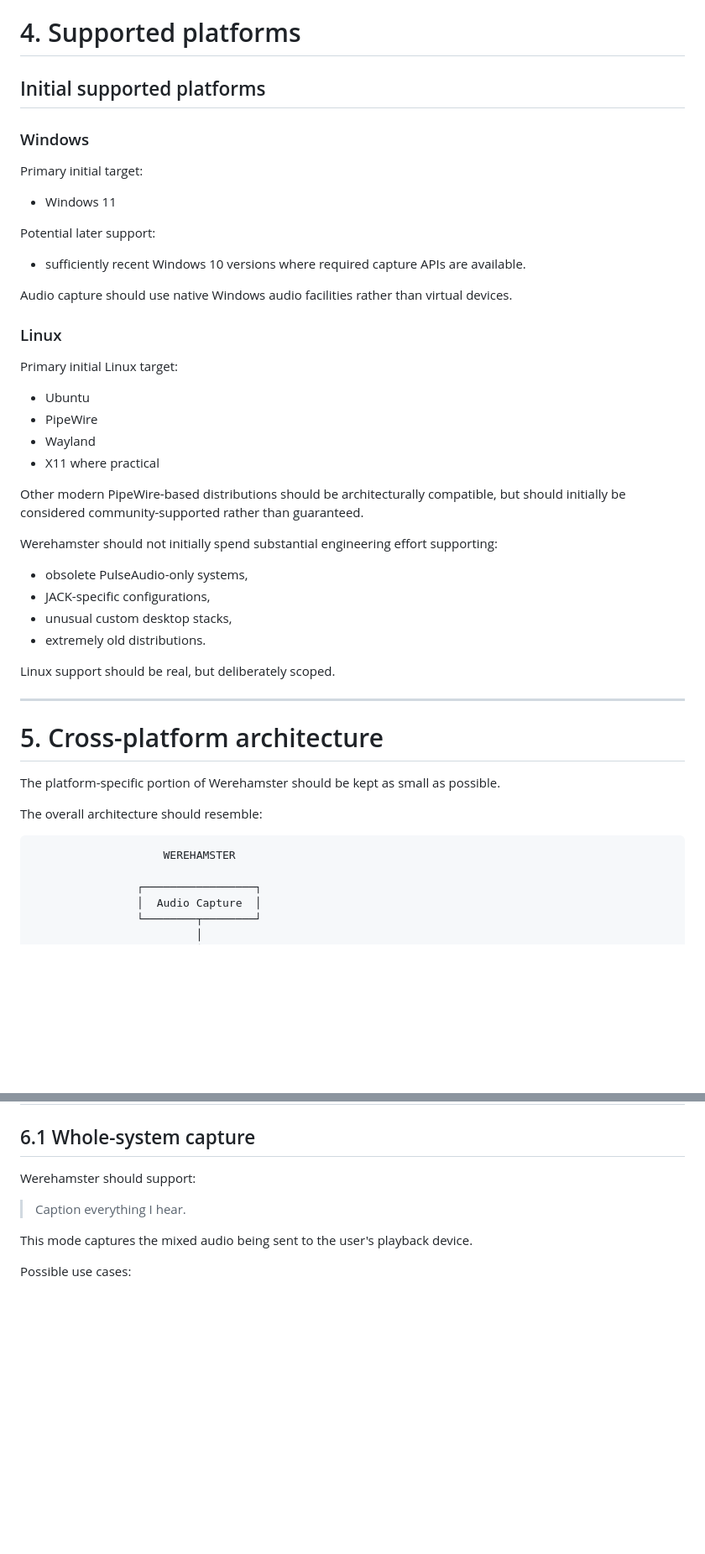
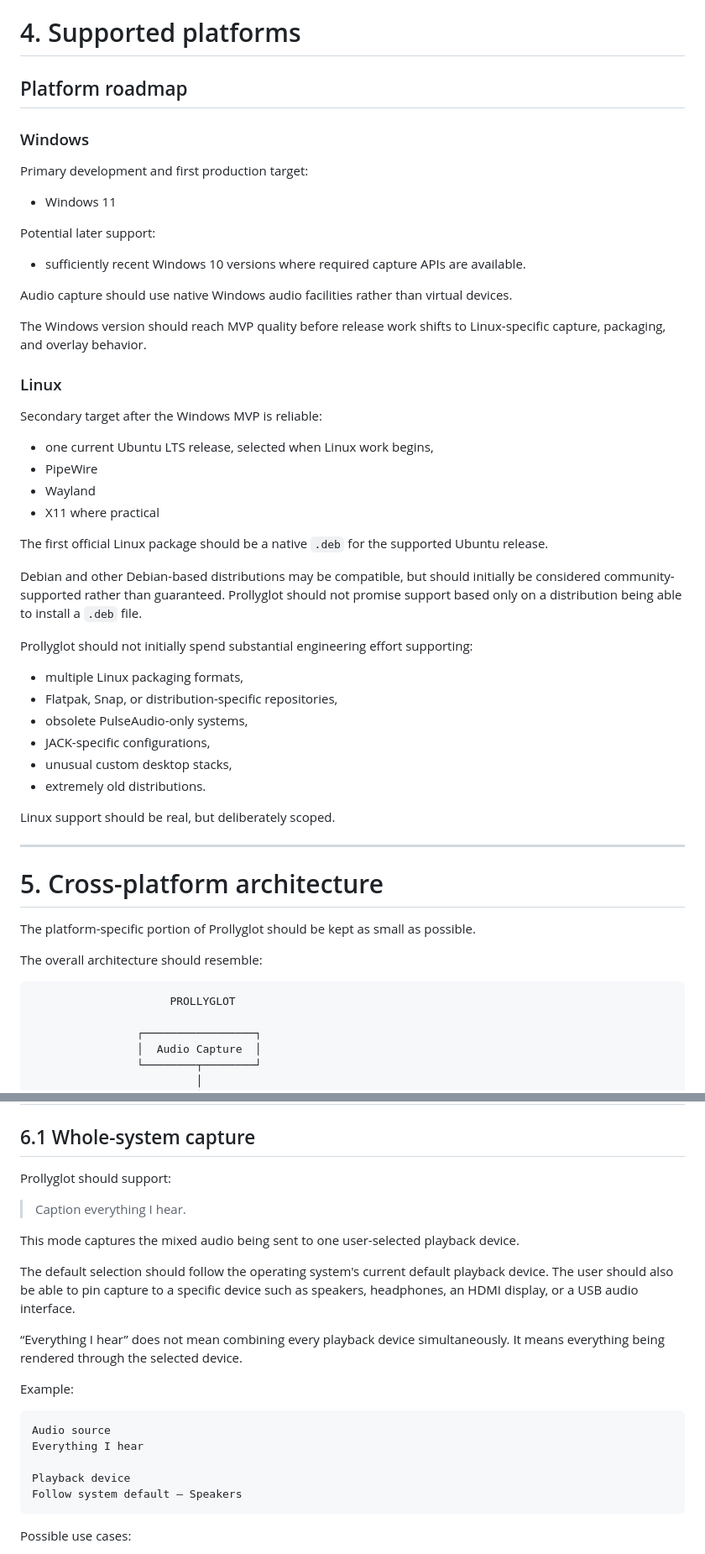
Before and after one commit to ZDOSS/Prollyglot, a Markdown page: Prollyglot.md, 2 parts joined by grey strips. Shown at 84% size. GitHub-like rendering; blank space fills up the shorter version.

Commit message:
docs: rename and refine product spec

````diff
--- a/Werehamster.md
+++ b/Prollyglot.md
@@ -127,11 +127,11 @@ The project should prefer small independent components over a monolithic archite
 
 # 4. Supported platforms
 
-## Initial supported platforms
+## Platform roadmap
 
 ### Windows
 
-Primary initial target:
+Primary development and first production target:
 
 - Windows 11
 
@@ -141,19 +141,25 @@ Potential later support:
 
 Audio capture should use native Windows audio facilities rather than virtual devices.
 
+The Windows version should reach MVP quality before release work shifts to Linux-specific capture, packaging, and overlay behavior.
+
 ### Linux
 
-Primary initial Linux target:
-
-- Ubuntu
+Secondary target after the Windows MVP is reliable:
+
+- one current Ubuntu LTS release, selected when Linux work begins,
 - PipeWire
 - Wayland
 - X11 where practical
 
-Other modern PipeWire-based distributions should be architecturally compatible, but should initially be considered community-supported rather than guaranteed.
-
-Werehamster should not initially spend substantial engineering effort supporting:
-
+The first official Linux package should be a native `.deb` for the supported Ubuntu release.
+
+Debian and other Debian-based distributions may be compatible, but should initially be considered community-supported rather than guaranteed. Prollyglot should not promise support based only on a distribution being able to install a `.deb` file.
+
+Prollyglot should not initially spend substantial engineering effort supporting:
+
+- multiple Linux packaging formats,
+- Flatpak, Snap, or distribution-specific repositories,
 - obsolete PulseAudio-only systems,
 - JACK-specific configurations,
 - unusual custom desktop stacks,
@@ -165,12 +171,12 @@ Linux support should be real, but deliberately scoped.
 
 # 5. Cross-platform architecture
 
-The platform-specific portion of Werehamster should be kept as small as possible.
+The platform-specific portion of Prollyglot should be kept as small as possible.
 
 The overall architecture should resemble:
 
 ```text
-                    WEREHAMSTER
+                     PROLLYGLOT
 
                 ┌─────────────────┐
                 │  Audio Capture  │
@@ -210,11 +216,25 @@ Everything downstream from raw audio capture should ideally use shared code.
 
 ## 6.1 Whole-system capture
 
-Werehamster should support:
+Prollyglot should support:
 
 > Caption everything I hear.
 
-This mode captures the mixed audio being sent to the user's playback device.
+This mode captures the mixed audio being sent to one user-selected playback device.
+
+The default selection should follow the operating system's current default playback device. The user should also be able to pin capture to a specific device such as speakers, headphones, an HDMI display, or a USB audio interface.
+
+“Everything I hear” does not mean combining every playback device simultaneously. It means everything being rendered through the selected device.
+
+Example:
+
+```text
+Audio source
+Everything I hear
+
+Playback device
+Follow system default — Speakers
+```
 
 Possible use cases:
 
````
Also changed, not shown: other parts of Prollyglot.md (+102 -63 lines).
